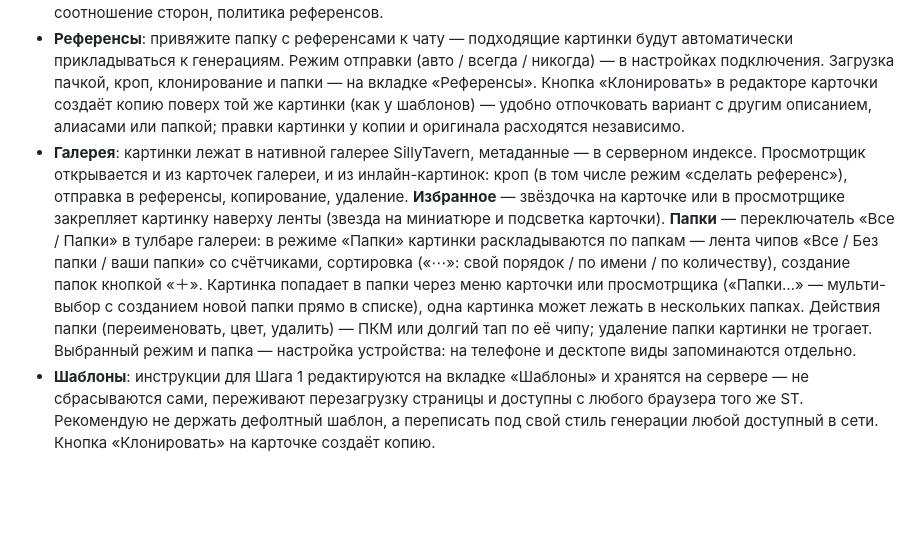
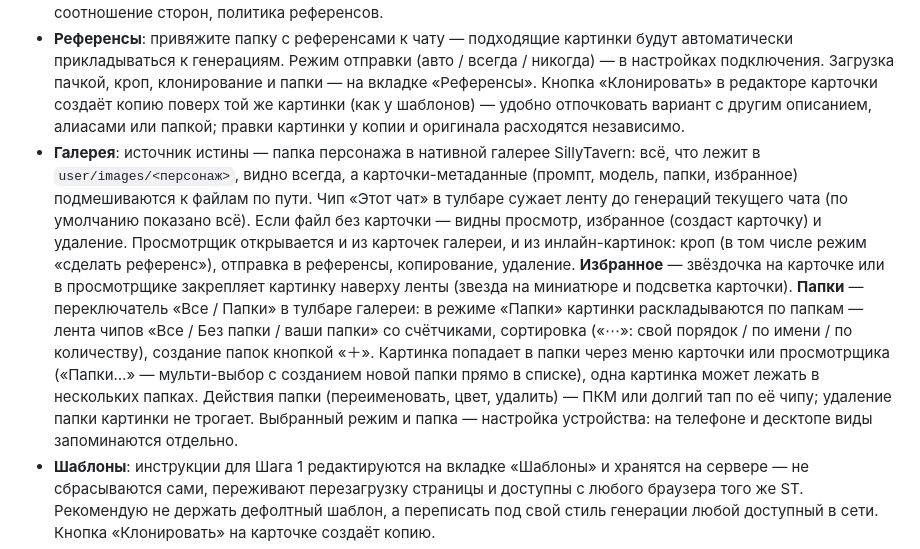
Before and after one commit to ochen-beep/SillyTavern-UR-Image-Studio, a Markdown page: USER_GUIDE.md, the part around the change. Drawn GitHub-style; blank space fills up the shorter version.

Commit message:
docs(guide): folder-first gallery semantics and chat-scope chip

```diff
--- a/USER_GUIDE.md
+++ b/USER_GUIDE.md
@@ -37,7 +37,7 @@ UR Image Studio генерирует картинки по сцене из ча
 - Параметры «Стороны», «Размер», Quality, модель, шаблон и пресеты параметров — хранятся в настройках текущего чата и для каждого чата свои.
 - **Инлайн-картинки** (осторожно альфа, лучше используйте проверенные варианты): заставьте модель описать визуальный промпт в посте как `[[img: описание]]` или `[[селфи: описание]]`(теги можно задать вручную на вкладке «Медиа») — расширение отрисует на месте поста заглушку и сгенерирует внутри картинку. Есть ручной режим генерации только по клику и автоматический с ограничением очереди — чтобы не устроить неконтролируемый расход. Кнопка-камера в меню поста генерирует картинку по этому посту без всяких маркеров. Типы маркеров («Картинка», «Селфи» и свои) настраиваются в триггер-профилях: алиасы, соотношение сторон, политика референсов.
 - **Референсы**: привяжите папку с референсами к чату — подходящие картинки будут автоматически прикладываться к генерациям. Режим отправки (авто / всегда / никогда) — в настройках подключения. Загрузка пачкой, кроп, клонирование и папки — на вкладке «Референсы». Кнопка «Клонировать» в редакторе карточки создаёт копию поверх той же картинки (как у шаблонов) — удобно отпочковать вариант с другим описанием, алиасами или папкой; правки картинки у копии и оригинала расходятся независимо.
-- **Галерея**: картинки лежат в нативной галерее SillyTavern, метаданные — в серверном индексе. Просмотрщик открывается и из карточек галереи, и из инлайн-картинок: кроп (в том числе режим «сделать референс»), отправка в референсы, копирование, удаление. **Избранное** — звёздочка на карточке или в просмотрщике закрепляет картинку наверху ленты (звезда на миниатюре и подсветка карточки). **Папки** — переключатель «Все / Папки» в тулбаре галереи: в режиме «Папки» картинки раскладываются по папкам — лента чипов «Все / Без папки / ваши папки» со счётчиками, сортировка («⋯»: свой порядок / по имени / по количеству), создание папок кнопкой «＋». Картинка попадает в папки через меню карточки или просмотрщика («Папки…» — мульти-выбор с созданием новой папки прямо в списке), одна картинка может лежать в нескольких папках. Действия папки (переименовать, цвет, удалить) — ПКМ или долгий тап по её чипу; удаление папки картинки не трогает. Выбранный режим и папка — настройка устройства: на телефоне и десктопе виды запоминаются отдельно.
+- **Галерея**: источник истины — папка персонажа в нативной галерее SillyTavern: всё, что лежит в `user/images/<персонаж>`, видно всегда, а карточки-метаданные (промпт, модель, папки, избранное) подмешиваются к файлам по пути. Чип «Этот чат» в тулбаре сужает ленту до генераций текущего чата (по умолчанию показано всё). Если файл без карточки — видны просмотр, избранное (создаст карточку) и удаление. Просмотрщик открывается и из карточек галереи, и из инлайн-картинок: кроп (в том числе режим «сделать референс»), отправка в референсы, копирование, удаление. **Избранное** — звёздочка на карточке или в просмотрщике закрепляет картинку наверху ленты (звезда на миниатюре и подсветка карточки). **Папки** — переключатель «Все / Папки» в тулбаре галереи: в режиме «Папки» картинки раскладываются по папкам — лента чипов «Все / Без папки / ваши папки» со счётчиками, сортировка («⋯»: свой порядок / по имени / по количеству), создание папок кнопкой «＋». Картинка попадает в папки через меню карточки или просмотрщика («Папки…» — мульти-выбор с созданием новой папки прямо в списке), одна картинка может лежать в нескольких папках. Действия папки (переименовать, цвет, удалить) — ПКМ или долгий тап по её чипу; удаление папки картинки не трогает. Выбранный режим и папка — настройка устройства: на телефоне и десктопе виды запоминаются отдельно.
 - **Шаблоны**: инструкции для Шага 1 редактируются на вкладке «Шаблоны» и хранятся на сервере — не сбрасываются сами, переживают перезагрузку страницы и доступны с любого браузера того же ST. Рекомендую не держать дефолтный шаблон, а переписать под свой стиль генерации любой доступный в сети. Кнопка «Клонировать» на карточке создаёт копию.
 - **Вставить шаблон в промпт**: кнопка «Вставить шаблон» в карточке промпта на вкладке «Генерация» кладёт инструкцию шаблона, выбранного в списке «Шаблон», прямо в редактор промпта — макросы {{char}}/{{user}} подставляются значениями, текст становится обычным редактируемым промптом. Сам шаблон это не меняет: для Шага 1 он по-прежнему применяется целиком.
 - **Уведомления**: короткие синтезированные сигналы о завершении этапов. Настраиваются в разделе «Уведомления».
```
